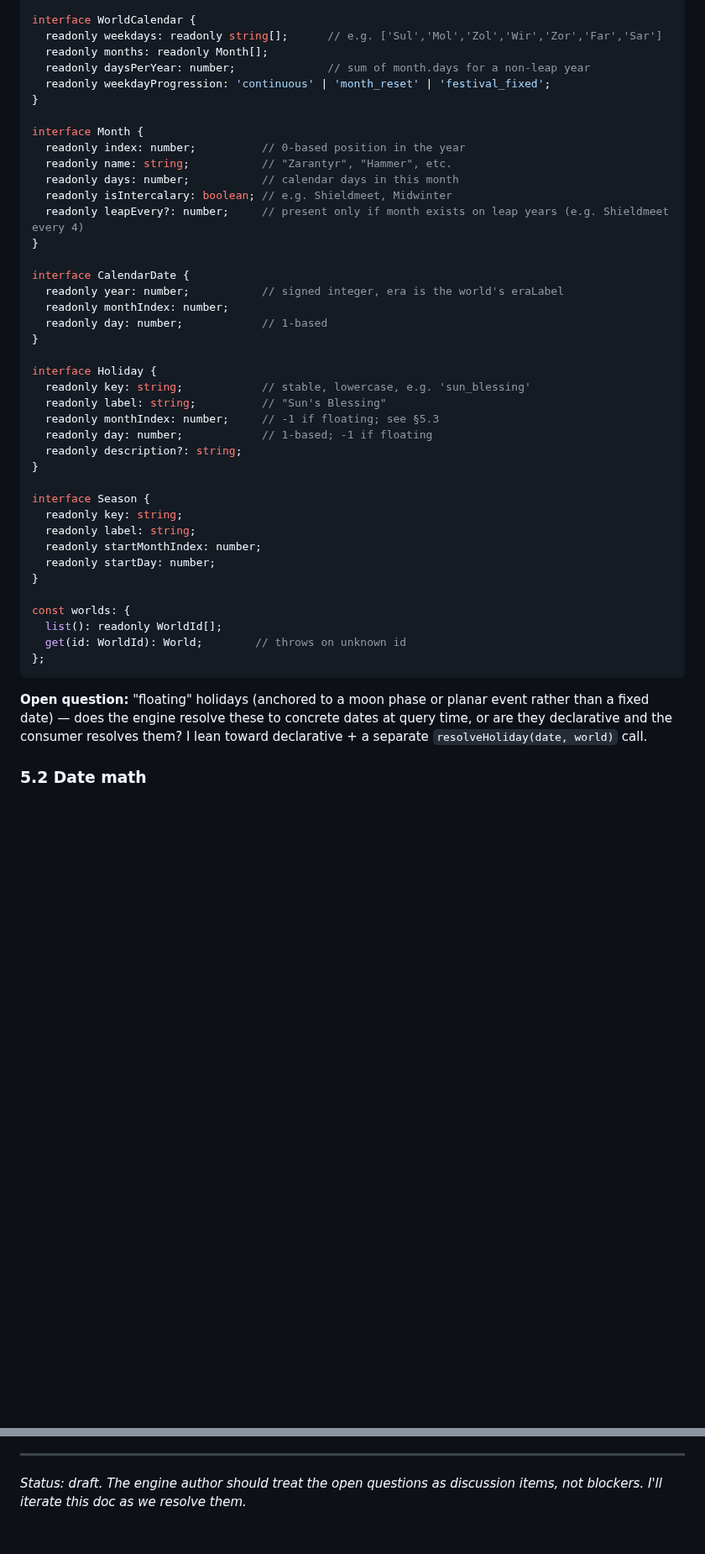
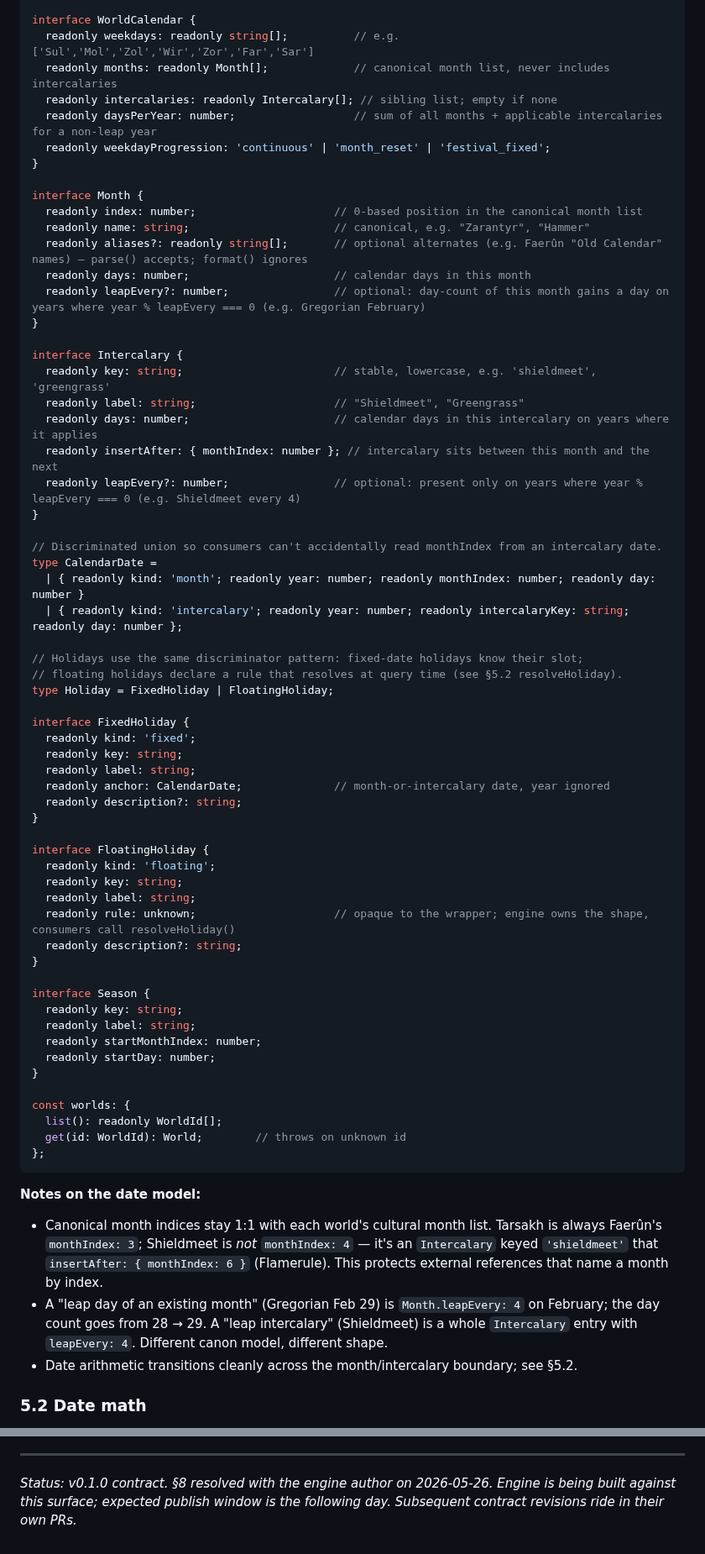
Before and after one commit to MCherry1/calendar, a Markdown page: ENGINE_CONTRACT.md, 2 parts joined by grey strips. Shown at 84% size. GitHub-like rendering; blank space fills up the shorter version.

````diff
--- a/ENGINE_CONTRACT.md
+++ b/ENGINE_CONTRACT.md
@@ -104,31 +113,51 @@ interface World {
 }
 
 interface WorldCalendar {
-  readonly weekdays: readonly string[];      // e.g. ['Sul','Mol','Zol','Wir','Zor','Far','Sar']
-  readonly months: readonly Month[];
-  readonly daysPerYear: number;              // sum of month.days for a non-leap year
+  readonly weekdays: readonly string[];          // e.g. ['Sul','Mol','Zol','Wir','Zor','Far','Sar']
+  readonly months: readonly Month[];             // canonical month list, never includes intercalaries
+  readonly intercalaries: readonly Intercalary[]; // sibling list; empty if none
+  readonly daysPerYear: number;                  // sum of all months + applicable intercalaries for a non-leap year
   readonly weekdayProgression: 'continuous' | 'month_reset' | 'festival_fixed';
 }
 
 interface Month {
-  readonly index: number;          // 0-based position in the year
-  readonly name: string;           // "Zarantyr", "Hammer", etc.
-  readonly days: number;           // calendar days in this month
-  readonly isIntercalary: boolean; // e.g. Shieldmeet, Midwinter
-  readonly leapEvery?: number;     // present only if month exists on leap years (e.g. Shieldmeet every 4)
+  readonly index: number;                     // 0-based position in the canonical month list
+  readonly name: string;                      // canonical, e.g. "Zarantyr", "Hammer"
+  readonly aliases?: readonly string[];       // optional alternates (e.g. Faerûn "Old Calendar" names) — parse() accepts; format() ignores
+  readonly days: number;                      // calendar days in this month
+  readonly leapEvery?: number;                // optional: day-count of this month gains a day on years where year % leapEvery === 0 (e.g. Gregorian February)
 }
 
-interface CalendarDate {
-  readonly year: number;           // signed integer, era is the world's eraLabel
-  readonly monthIndex: number;
-  readonly day: number;            // 1-based
+interface Intercalary {
+  readonly key: string;                       // stable, lowercase, e.g. 'shieldmeet', 'greengrass'
+  readonly label: string;                     // "Shieldmeet", "Greengrass"
+  readonly days: number;                      // calendar days in this intercalary on years where it applies
+  readonly insertAfter: { monthIndex: number }; // intercalary sits between this month and the next
+  readonly leapEvery?: number;                // optional: present only on years where year % leapEvery === 0 (e.g. Shieldmeet every 4)
 }
 
-interface Holiday {
-  readonly key: string;            // stable, lowercase, e.g. 'sun_blessing'
-  readonly label: string;          // "Sun's Blessing"
-  readonly monthIndex: number;     // -1 if floating; see §5.3
-  readonly day: number;            // 1-based; -1 if floating
+// Discriminated union so consumers can't accidentally read monthIndex from an intercalary date.
+type CalendarDate =
+  | { readonly kind: 'month'; readonly year: number; readonly monthIndex: number; readonly day: number }
+  | { readonly kind: 'intercalary'; readonly year: number; readonly intercalaryKey: string; readonly day: number };
+
+// Holidays use the same discriminator pattern: fixed-date holidays know their slot;
+// floating holidays declare a rule that resolves at query time (see §5.2 resolveHoliday).
+type Holiday = FixedHoliday | FloatingHoliday;
+
+interface FixedHoliday {
+  readonly kind: 'fixed';
+  readonly key: string;
+  readonly label: string;
+  readonly anchor: CalendarDate;              // month-or-intercalary date, year ignored
+  readonly description?: string;
+}
+
+interface FloatingHoliday {
+  readonly kind: 'floating';
+  readonly key: string;
+  readonly label: string;
+  readonly rule: unknown;                     // opaque to the wrapper; engine owns the shape, consumers call resolveHoliday()
   readonly description?: string;
 }
 
@@ -145,10 +174,15 @@ const worlds: {
 };
 ```
 
-**Open question:** "floating" holidays (anchored to a moon phase or planar
-event rather than a fixed date) — does the engine resolve these to concrete
-dates at query time, or are they declarative and the consumer resolves them?
-I lean toward declarative + a separate `resolveHoliday(date, world)` call.
+**Notes on the date model:**
+- Canonical month indices stay 1:1 with each world's cultural month list. Tarsakh is always
+  Faerûn's `monthIndex: 3`; Shieldmeet is *not* `monthIndex: 4` — it's an `Intercalary` keyed
+  `'shieldmeet'` that `insertAfter: { monthIndex: 6 }` (Flamerule). This protects external
+  references that name a month by index.
+- A "leap day of an existing month" (Gregorian Feb 29) is `Month.leapEvery: 4` on February;
+  the day count goes from 28 → 29. A "leap intercalary" (Shieldmeet) is a whole
+  `Intercalary` entry with `leapEvery: 4`. Different canon model, different shape.
+- Date arithmetic transitions cleanly across the month/intercalary boundary; see §5.2.
 
 ### 5.2 Date math
 
@@ -402,5 +462,6 @@ For grounding. None of this affects the contract.
 
 ---
 
-*Status: draft. The engine author should treat the open questions as
-discussion items, not blockers. I'll iterate this doc as we resolve them.*
+*Status: v0.1.0 contract. §8 resolved with the engine author on 2026-05-26.
+Engine is being built against this surface; expected publish window is the
+following day. Subsequent contract revisions ride in their own PRs.*
````
Also changed, not shown: other parts of ENGINE_CONTRACT.md (+69 -34 lines).
